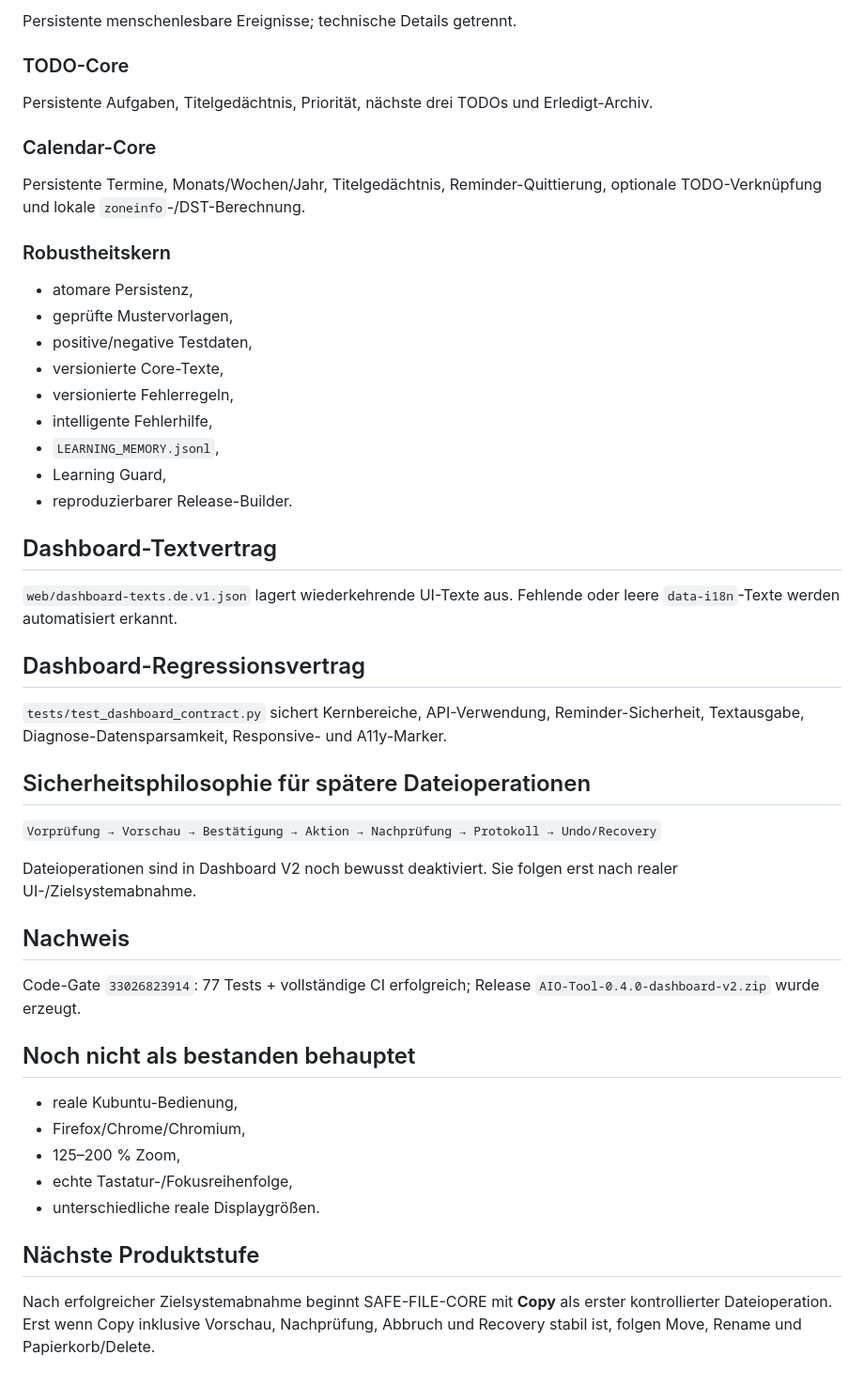
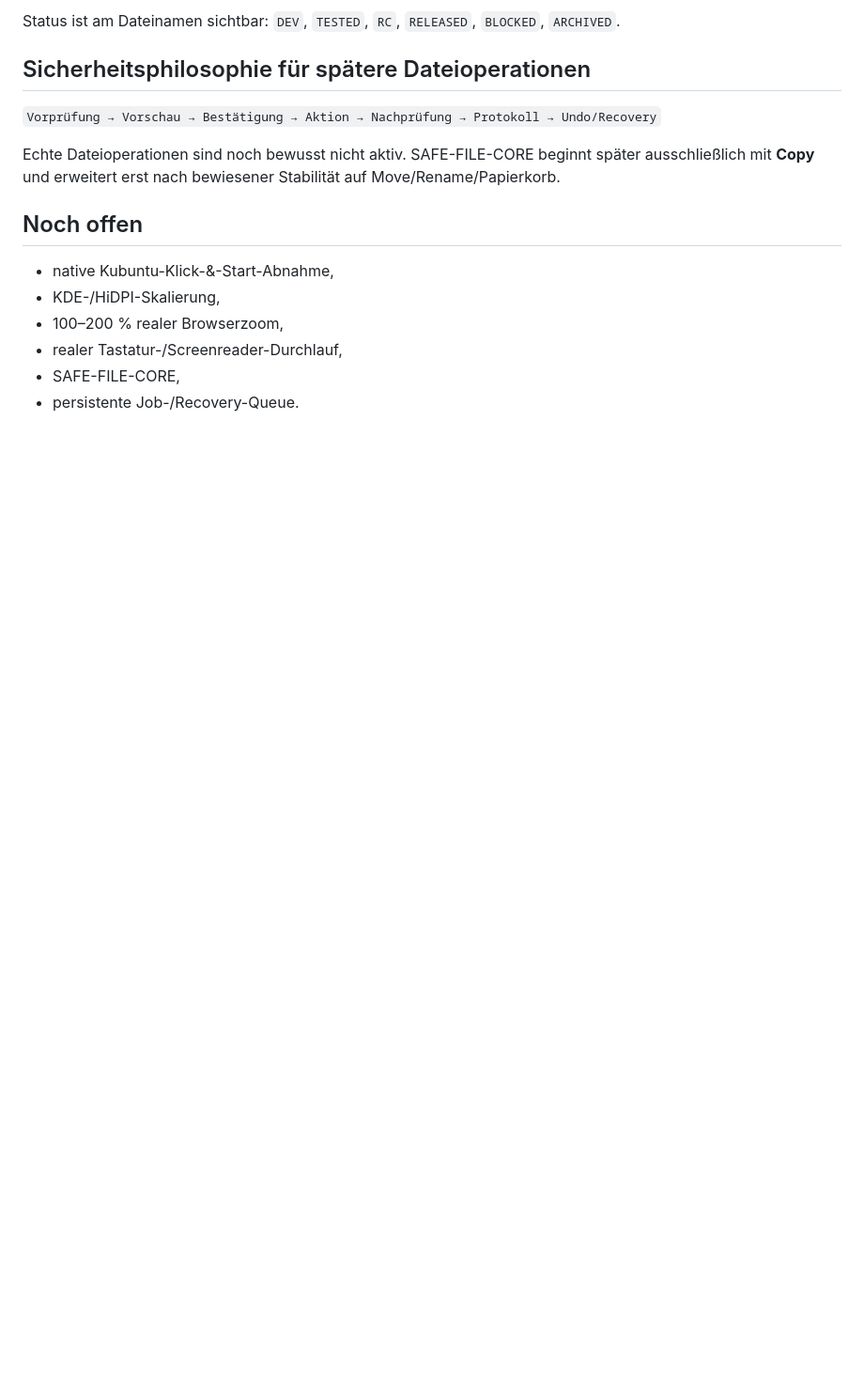
Before and after one commit to provoware/AIO-Tool, a Markdown page: TOOLBESCHREIBUNG.md, the part around one of its changes. Shown at 94% size. Rendered like a GitHub page; blank space fills up the shorter version.

```diff
--- a/TOOLBESCHREIBUNG.md
+++ b/TOOLBESCHREIBUNG.md
@@ -72,51 +67,16 @@ Getrackte Historie + lokale Runtime-Registry mit Evidenzvertrag.
-Persistente menschenlesbare Ereignisse; technische Details getrennt.
-
-### TODO-Core
-
-Persistente Aufgaben, Titelgedächtnis, Priorität, nächste drei TODOs und Erledigt-Archiv.
-
-### Calendar-Core
-
-Persistente Termine, Monats/Wochen/Jahr, Titelgedächtnis, Reminder-Quittierung, optionale TODO-Verknüpfung und lokale `zoneinfo`-/DST-Berechnung.
-
-### Robustheitskern
-
-- atomare Persistenz,
-- geprüfte Mustervorlagen,
-- positive/negative Testdaten,
-- versionierte Core-Texte,
-- versionierte Fehlerregeln,
-- intelligente Fehlerhilfe,
-- `LEARNING_MEMORY.jsonl`,
-- Learning Guard,
-- reproduzierbarer Release-Builder.
-
-## Dashboard-Textvertrag
-
-`web/dashboard-texts.de.v1.json` lagert wiederkehrende UI-Texte aus. Fehlende oder leere `data-i18n`-Texte werden automatisiert erkannt.
-
-## Dashboard-Regressionsvertrag
-
-`tests/test_dashboard_contract.py` sichert Kernbereiche, API-Verwendung, Reminder-Sicherheit, Textausgabe, Diagnose-Datensparsamkeit, Responsive- und A11y-Marker.
+Status ist am Dateinamen sichtbar: `DEV`, `TESTED`, `RC`, `RELEASED`, `BLOCKED`, `ARCHIVED`.
 
 ## Sicherheitsphilosophie für spätere Dateioperationen
 
 `Vorprüfung → Vorschau → Bestätigung → Aktion → Nachprüfung → Protokoll → Undo/Recovery`
 
-Dateioperationen sind in Dashboard V2 noch bewusst deaktiviert. Sie folgen erst nach realer UI-/Zielsystemabnahme.
+Echte Dateioperationen sind noch bewusst nicht aktiv. SAFE-FILE-CORE beginnt später ausschließlich mit **Copy** und erweitert erst nach bewiesener Stabilität auf Move/Rename/Papierkorb.
 
-## Nachweis
+## Noch offen
 
-Code-Gate `33026823914`: 77 Tests + vollständige CI erfolgreich; Release `AIO-Tool-0.4.0-dashboard-v2.zip` wurde erzeugt.
-
-## Noch nicht als bestanden behauptet
-
-- reale Kubuntu-Bedienung,
-- Firefox/Chrome/Chromium,
-- 125–200 % Zoom,
-- echte Tastatur-/Fokusreihenfolge,
-- unterschiedliche reale Displaygrößen.
-
-## Nächste Produktstufe
-
-Nach erfolgreicher Zielsystemabnahme beginnt SAFE-FILE-CORE mit **Copy** als erster kontrollierter Dateioperation. Erst wenn Copy inklusive Vorschau, Nachprüfung, Abbruch und Recovery stabil ist, folgen Move, Rename und Papierkorb/Delete.
+- native Kubuntu-Klick-&-Start-Abnahme,
+- KDE-/HiDPI-Skalierung,
+- 100–200 % realer Browserzoom,
+- realer Tastatur-/Screenreader-Durchlauf,
+- SAFE-FILE-CORE,
+- persistente Job-/Recovery-Queue.
```
Also changed, not shown: other parts of TOOLBESCHREIBUNG.md (+43 -48 lines).
